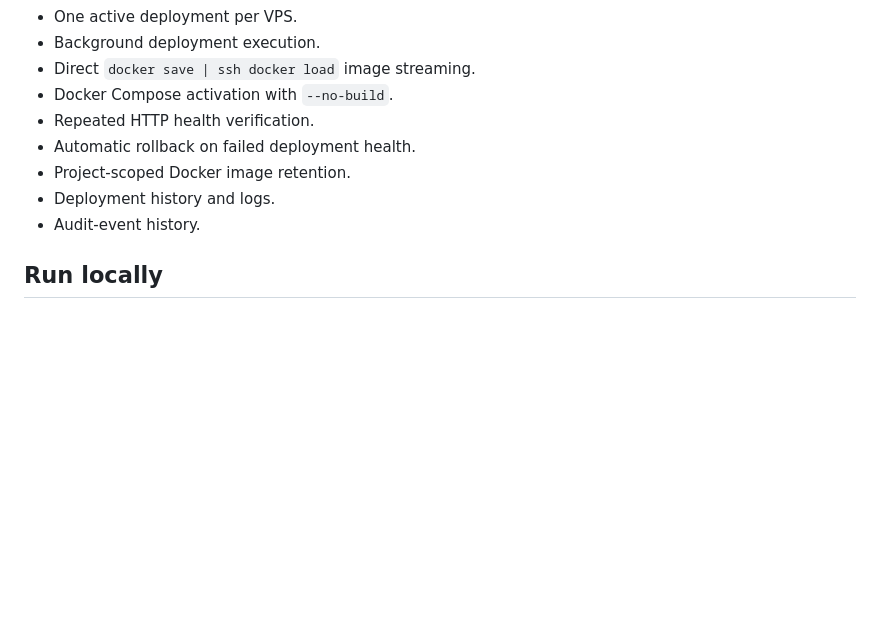
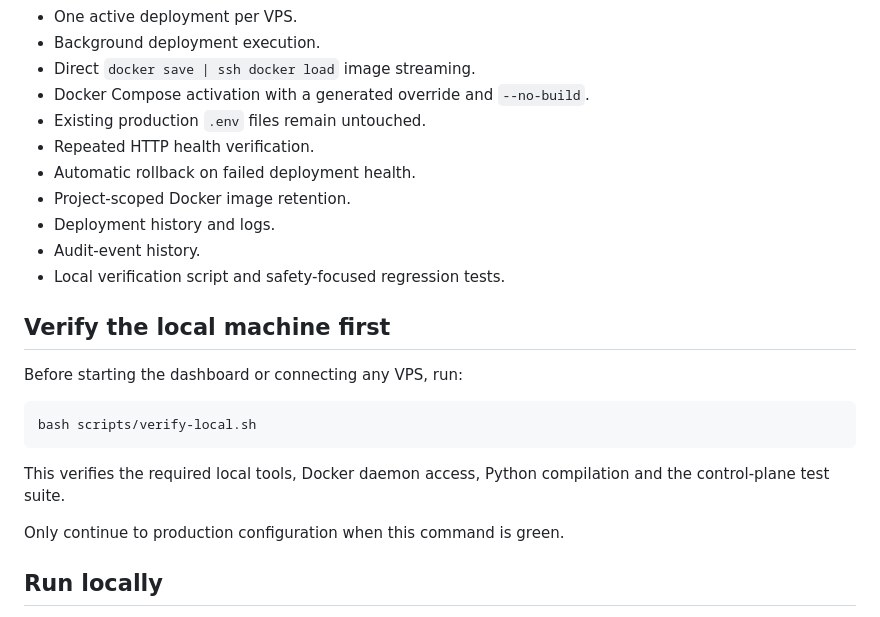
Before and after one commit to ithute-stak/custom-github, a Markdown page: README.md, the part around one of its changes. Rendered like a GitHub page; blank space fills up the shorter version.

````diff
--- a/README.md
+++ b/README.md
@@ -46,12 +47,26 @@ They receive pre-built, tested Docker images from the local control plane and ac
 - One active deployment per VPS.
 - Background deployment execution.
 - Direct `docker save | ssh docker load` image streaming.
-- Docker Compose activation with `--no-build`.
+- Docker Compose activation with a generated override and `--no-build`.
+- Existing production `.env` files remain untouched.
 - Repeated HTTP health verification.
 - Automatic rollback on failed deployment health.
 - Project-scoped Docker image retention.
 - Deployment history and logs.
 - Audit-event history.
+- Local verification script and safety-focused regression tests.
+
+## Verify the local machine first
+
+Before starting the dashboard or connecting any VPS, run:
+
+```bash
+bash scripts/verify-local.sh
+```
+
+This verifies the required local tools, Docker daemon access, Python compilation and the control-plane test suite.
+
+Only continue to production configuration when this command is green.
 
 ## Run locally
 
````
Also changed, not shown: other parts of README.md (+27 -15 lines).
